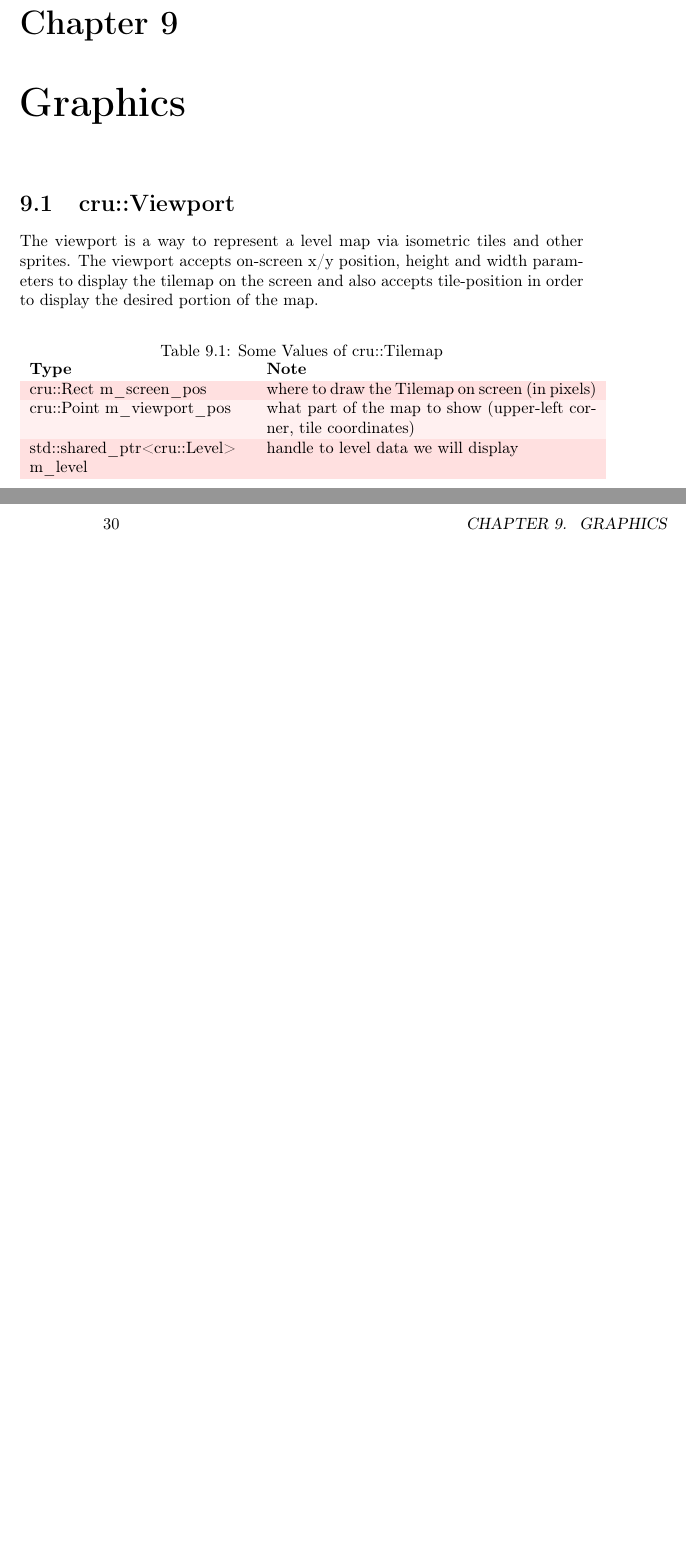
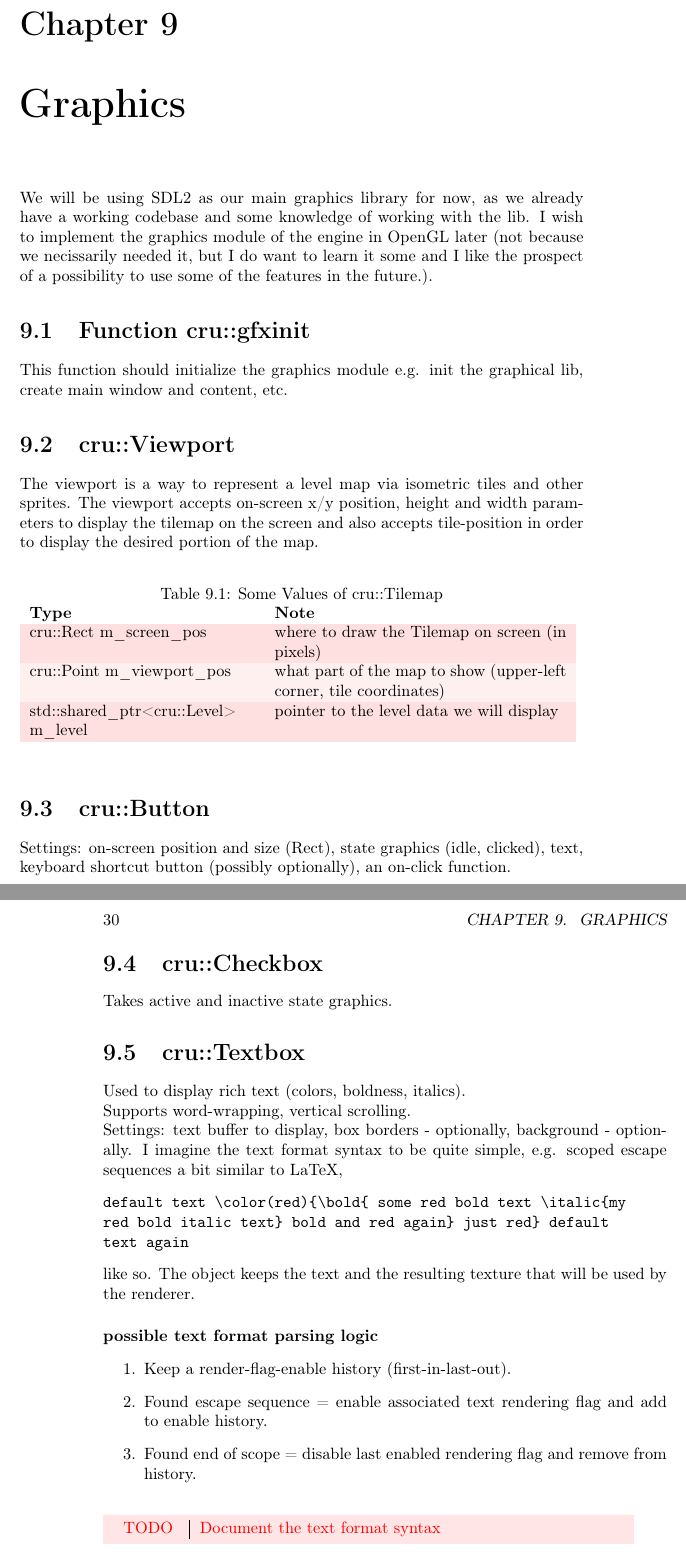
Before and after one commit to DrXVII/crucible_of_dreams, a LaTeX book (devdoc/latex/design_doc.tex): two parts of pages 29 and 30 of 47, joined at a grey line, cut so that both start at the same text, the shorter picture padded with empty space. Compiled offline with pdfLaTeX.

Commit message:
design doc: some engine modules

```diff
--- a/devdoc/latex/design_doc.tex
+++ b/devdoc/latex/design_doc.tex
@@ -311,4 +313,12 @@ The engine is implemented as a set of modules and functions accessible under the
 \chapter{Graphics}
+We will be using SDL2 as our main graphics library for now, as we already have a
+working codebase and some knowledge of working with the lib. I wish to implement
+the graphics module of the engine in OpenGL later (not because we necissarily
+needed it, but I do want to learn it some and I like the prospect of a possibility to
+use some of the features in the future.).
+\section{Function \enginenamespace{}gfxinit}
+This function should initialize the graphics module e.g. init the graphical lib,
+create main window and content, etc.
 \section{\enginenamespace{}Viewport}
 The viewport is a way to represent a level map via isometric tiles and other sprites.
 The viewport accepts on-screen x/y position, height and width parameters to
@@ -317,13 +327,41 @@ display the desired portion of the map.
 \begin{table}[h]
   \rowcolors{2}{globaltablecolor!6}{globaltablecolor!12}
   \caption{Some Values of \enginenamespace{}Tilemap}
-  \begin{tabular}{p{0.4\linewidth - 0.5\columnsep} p{0.6\linewidth - 0.5\columnsep}}
+  \begin{tabular}{p{0.4\linewidth} p{0.6\linewidth - 1cm}}
     \textbf{Type} & \textbf{Note} \\
     \enginenamespace{}Rect m\_screen\_pos & where to draw the Tilemap on screen (in pixels) \\
     \enginenamespace{}Point m\_viewport\_pos & what part of the map to show (upper-left corner,
                                                tile coordinates) \\
-    std::shared\_ptr<\enginenamespace{}Level> m\_level & handle to level data we will display \\
+    std::shared\_ptr<\enginenamespace{}Level> m\_level & pointer to the level data we will display \\
   \end{tabular}
 \end{table}
+\section{\enginenamespace{}Button}
+Settings: on-screen position and size (Rect), state graphics (idle, clicked),
+text, keyboard shortcut button (possibly optionally), an on-click function.
+\section{\enginenamespace{}Checkbox}
+Takes active and inactive state graphics.
+\section{\enginenamespace{}Textbox}
+Used to display rich text (colors, boldness, italics). \\
+Supports word-wrapping, vertical scrolling. \\
+Settings: text buffer to display, box borders - optionally, background -
+optionally. I imagine the text format syntax to be quite simple, e.g. scoped
+escape sequences a bit similar to LaTeX,
+\begin{verbatim}
+default text \color(red){\bold{ some red bold text \italic{my
+red bold italic text} bold and red again} just red} default
+text again
+\end{verbatim}
+like so.
+The object keeps the text and the resulting texture that will be used by the
+renderer.
+\paragraph{possible text format parsing logic}
+\begin{enumerate}
+  \item Keep a render-flag-enable history (first-in-last-out).
+  \item Found escape sequence = enable associated text rendering flag and add to
+    enable history.
+  \item Found end of scope = disable last enabled rendering flag and remove from
+    history.
+\end{enumerate}
+\TODO{Document the text format syntax}
 \chapter{Misc}
 \TODO{Most things under this category should get sorted to other places, with time}
```
Also changed, not shown: devdoc/latex/design_doc.tex (20 more changed lines).
